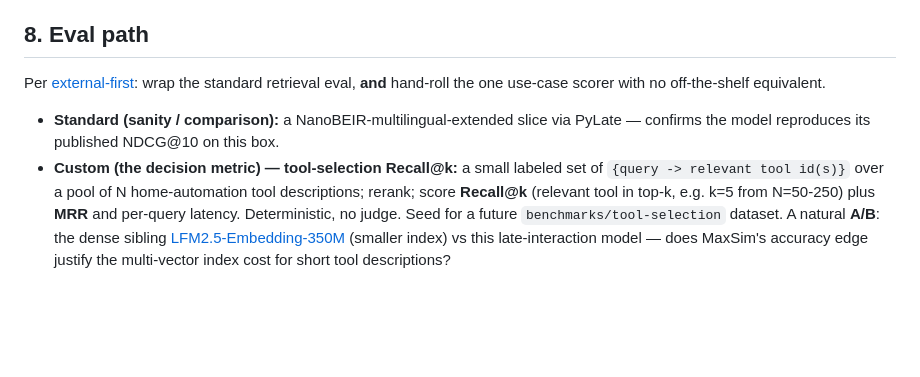
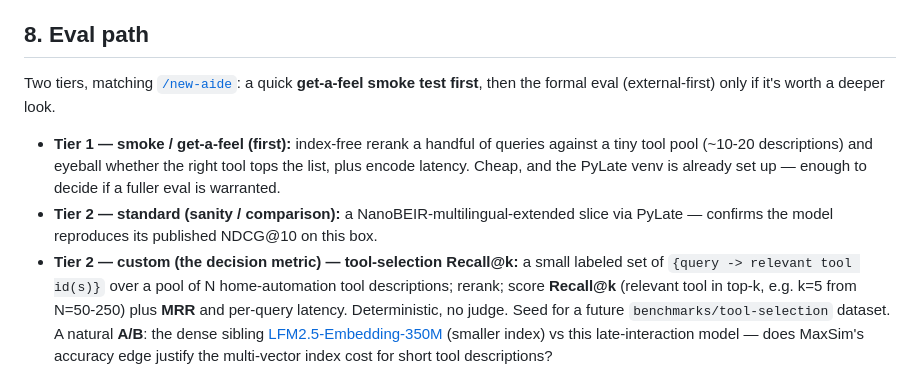
Before and after one commit to jcentner/local-models, a Markdown page: wiki/models/lfm2.5-colbert-350m.md, the part around the change. Drawn GitHub-style; blank space fills up the shorter version.

Commit message:
lfm2.5-colbert: align eval path with /new-aide get-a-feel tiers
Section 8 + the experiment method now lead with a Tier-1 smoke/get-a-feel test (rerank a few queries over a tiny tool pool + latency), with NanoBEIR sanity and the custom tool-selection Recall@k demoted to the optional deeper Tier-2 pass.

```diff
--- a/wiki/models/lfm2.5-colbert-350m.md
+++ b/wiki/models/lfm2.5-colbert-350m.md
@@ -179,12 +179,17 @@ query+doc+MaxSim end-to-end ~34 ms. Enterprise GPU serving as low as ~1-3 ms.
 
 ## 8. Eval path
 
-Per [external-first](../benchmarks/README.md): wrap the standard retrieval eval,
-**and** hand-roll the one use-case scorer with no off-the-shelf equivalent.
+Two tiers, matching [`/new-aide`](../../.github/prompts/new-aide.prompt.md): a
+quick **get-a-feel smoke test first**, then the formal eval (external-first) only
+if it's worth a deeper look.
 
-- **Standard (sanity / comparison):** a NanoBEIR-multilingual-extended slice via
+- **Tier 1 — smoke / get-a-feel (first):** index-free rerank a handful of queries
+  against a tiny tool pool (~10-20 descriptions) and eyeball whether the right
+  tool tops the list, plus encode latency. Cheap, and the PyLate venv is already
+  set up — enough to decide if a fuller eval is warranted.
+- **Tier 2 — standard (sanity / comparison):** a NanoBEIR-multilingual-extended slice via
   PyLate — confirms the model reproduces its published NDCG@10 on this box.
-- **Custom (the decision metric) — tool-selection Recall@k:** a small labeled set
+- **Tier 2 — custom (the decision metric) — tool-selection Recall@k:** a small labeled set
   of `{query -> relevant tool id(s)}` over a pool of N home-automation tool
   descriptions; rerank; score **Recall@k** (relevant tool in top-k, e.g. k=5 from
   N=50-250) plus **MRR** and per-query latency. Deterministic, no judge. Seed for a
```
Also changed, not shown: 1 other file.
